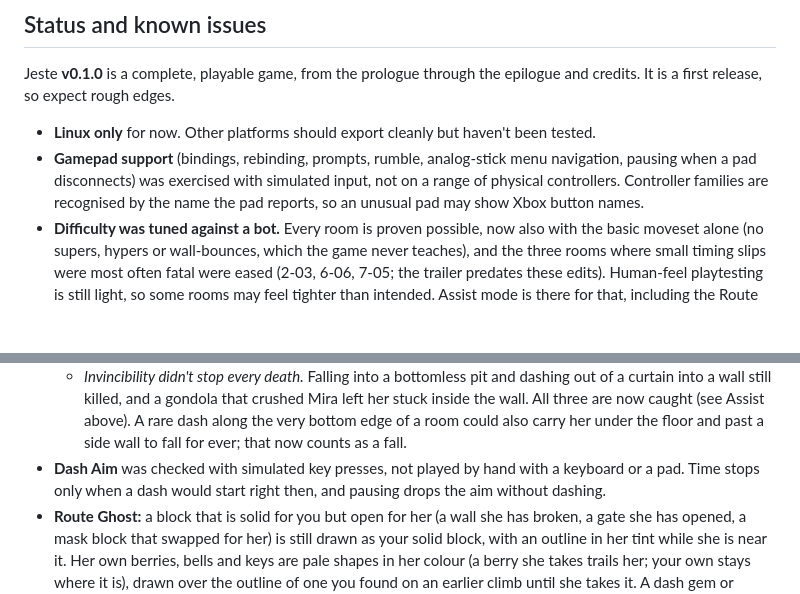
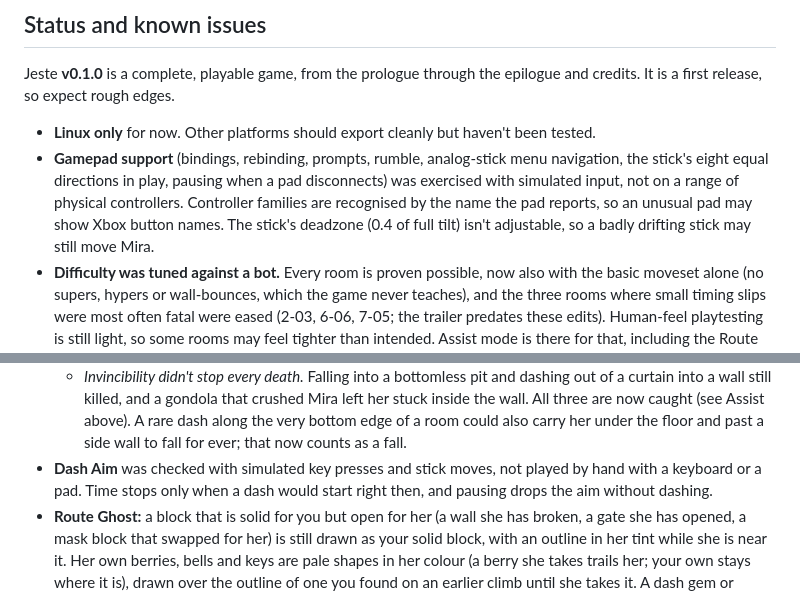
Before and after one commit to nearbycoder/Jeste, a Markdown page: README.md, 2 parts joined by grey strips. GitHub-like rendering; blank space fills up the shorter version.

```diff
--- a/README.md
+++ b/README.md
@@ -364,9 +364,11 @@ and credits. It is a first release, so expect rough edges.
 
 - **Linux only** for now. Other platforms should export cleanly but haven't been tested.
 - **Gamepad support** (bindings, rebinding, prompts, rumble, analog-stick menu navigation,
-  pausing when a pad disconnects) was exercised with simulated input, not on a range of
-  physical controllers. Controller families are
-  recognised by the name the pad reports, so an unusual pad may show Xbox button names.
+  the stick's eight equal directions in play, pausing when a pad disconnects) was exercised
+  with simulated input, not on a range of physical controllers. Controller families are
+  recognised by the name the pad reports, so an unusual pad may show Xbox button names. The
+  stick's deadzone (0.4 of full tilt) isn't adjustable, so a badly drifting stick may still
+  move Mira.
 - **Difficulty was tuned against a bot.** Every room is proven possible, now also with the
   basic moveset alone (no supers, hypers or wall-bounces, which the game never teaches), and
   the three rooms where small timing slips were most often fatal were eased (2-03, 6-06,
@@ -402,8 +404,8 @@ and credits. It is a first release, so expect rough edges.
     wall. All three are now caught (see Assist above). A rare dash along the very bottom edge of
     a room could also carry her under the floor and past a side wall to fall for ever; that now
     counts as a fall.
-- **Dash Aim** was checked with simulated key presses, not played by hand with a keyboard or a
-  pad. Time stops only when a dash would start right then, and pausing drops the aim without
+- **Dash Aim** was checked with simulated key presses and stick moves, not played by hand with
+  a keyboard or a pad. Time stops only when a dash would start right then, and pausing drops the aim without
   dashing.
 - **Route Ghost:** a block that is solid for you but open for her (a wall she has broken, a
   gate she has opened, a mask block that swapped for her) is still drawn as your solid block,
```
Also changed, not shown: docs/IMPROVEMENTS.md (+51 -0 lines), 1 other file.
